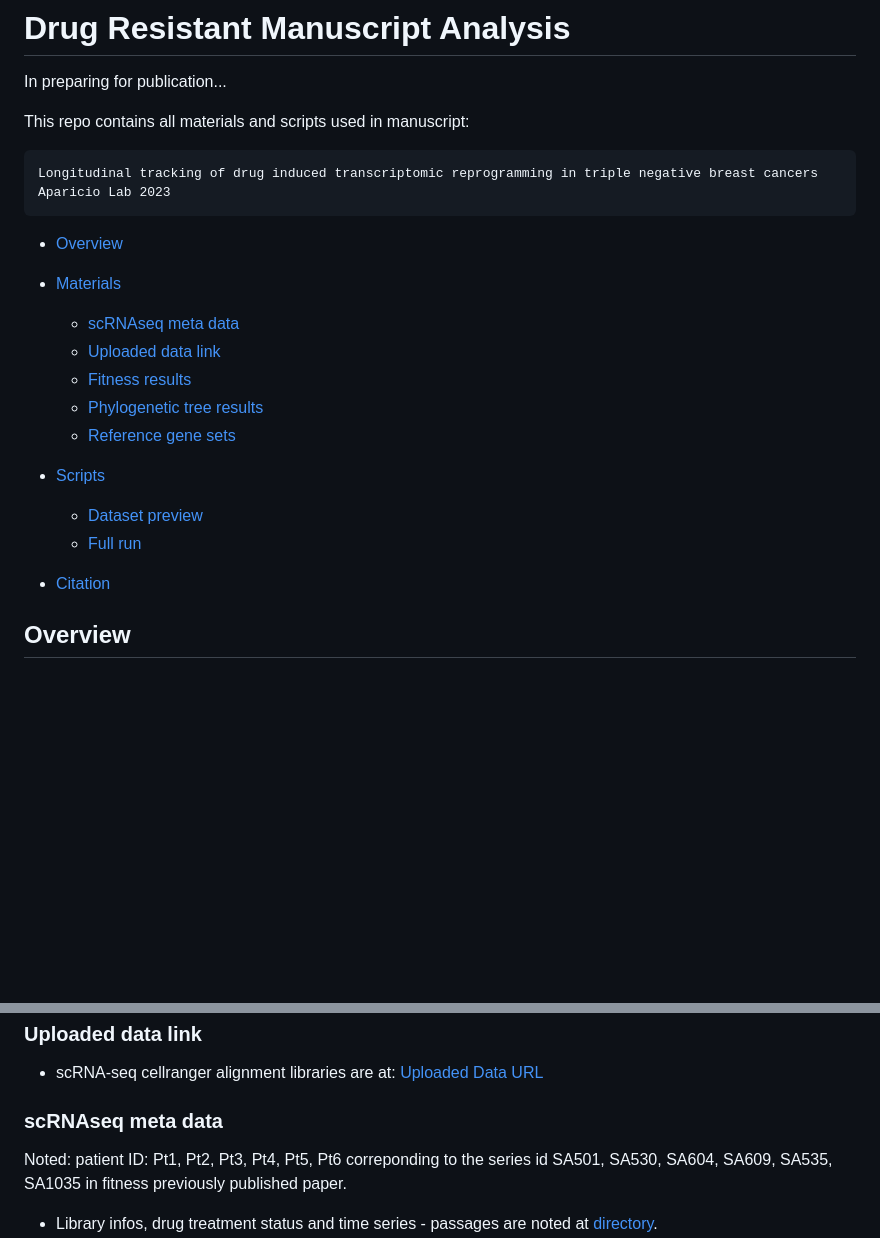
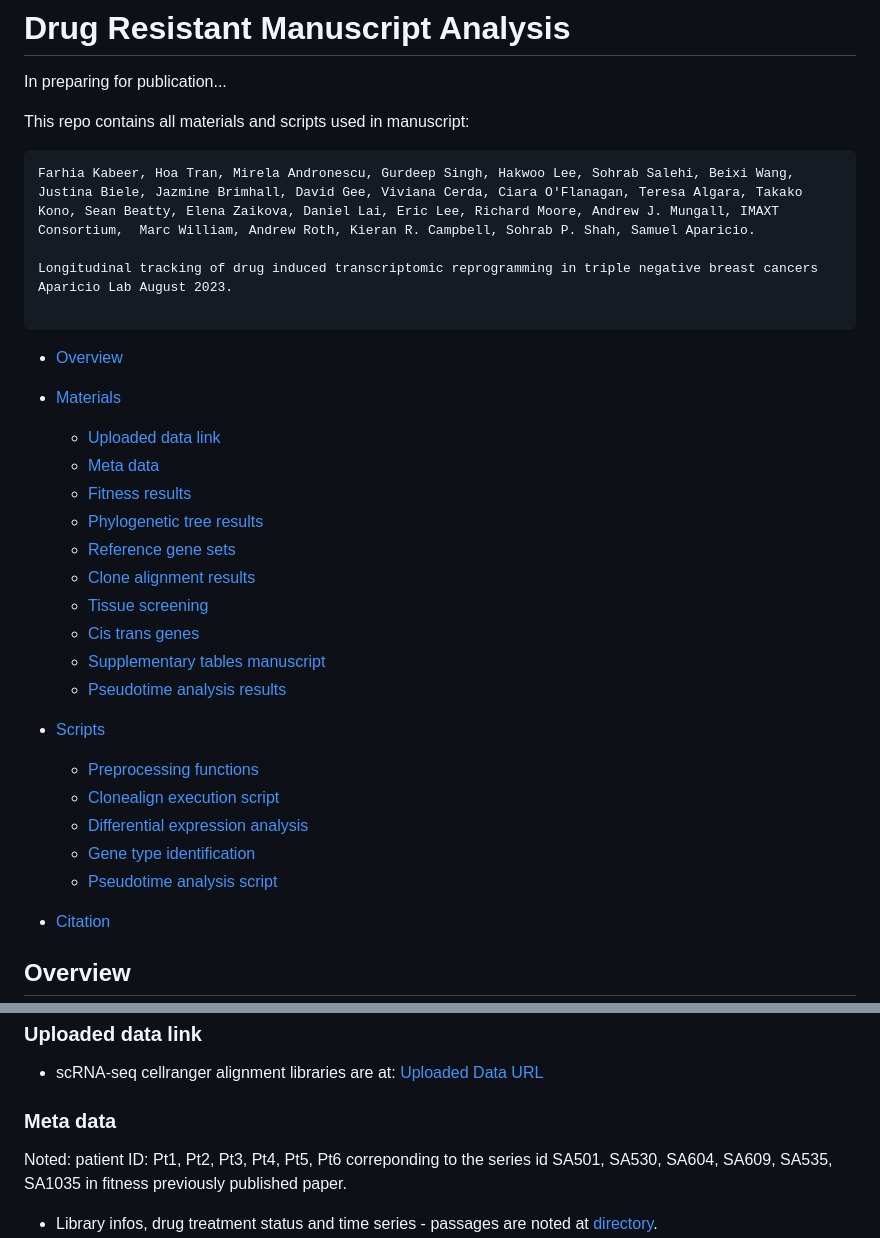
Before and after one commit to molonc/drug_resistant_material, a Markdown page: README.md, 2 parts joined by grey strips. GitHub-like rendering; blank space fills up the shorter version.

````diff
--- a/README.md
+++ b/README.md
@@ -4,12 +4,15 @@ In preparing for publication...
 
 This repo contains all materials and scripts used in manuscript:
 ```
+Farhia Kabeer, Hoa Tran, Mirela Andronescu, Gurdeep Singh, Hakwoo Lee, Sohrab Salehi, Beixi Wang, Justina Biele, Jazmine Brimhall, David Gee, Viviana Cerda, Ciara O'Flanagan, Teresa Algara, Takako Kono, Sean Beatty, Elena Zaikova, Daniel Lai, Eric Lee, Richard Moore, Andrew J. Mungall, IMAXT Consortium,  Marc William, Andrew Roth, Kieran R. Campbell, Sohrab P. Shah, Samuel Aparicio.
+
 Longitudinal tracking of drug induced transcriptomic reprogramming in triple negative breast cancers
-Aparicio Lab 2023
+Aparicio Lab August 2023.
+
 ```
 
 - [Overview](#overview)
 - [Materials](#materials)
-  - [scRNAseq meta data](#scRNAseq-meta-data)
   - [Uploaded data link](#uploaded-data-link)
+  - [Meta data](#meta-data)
   - [Fitness results](#fitness-coefficient-results)
@@ -17,8 +20,16 @@ Aparicio Lab 2023
   - [Reference gene sets](#reference-gene-sets)
+  - [Clone alignment results](#clone-alignment-results)
+  - [Tissue screening](#tissue-screening)
+  - [Cis trans genes](#cis-trans-genes)
+  - [Supplementary tables manuscript](#supplementary-tables-manuscript)
+  - [Pseudotime analysis results](#pseudotime-analysis-results)
 
 - [Scripts](#scripts)
-  - [Dataset preview](#dataset-preview)
-  - [Full run](#full-run)
+  - [Preprocessing functions](#preprocessing-functions)
+  - [Clonealign execution script](#clonealign-execution-script)
+  - [Differential expression analysis](#differential-expression-analysis)
+  - [Gene type identification](#gene-type-identification)
+  - [Pseudotime analysis script](#pseudotime-analysis-script)
 - [Citation](#citation)
 
 
@@ -36,7 +47,7 @@ Here are all materials that are used in this manuscript.
 - scRNA-seq cellranger alignment libraries are at: [Uploaded Data URL](https://ega-archive.org/studies/EGAS00001007242)
 
 
-### scRNAseq meta data
+### Meta data
 Noted: patient ID: Pt1, Pt2, Pt3, Pt4, Pt5, Pt6 correponding to the series id SA501, SA530, SA604, SA609, SA535, SA1035 in fitness previously published paper.
 - Library infos, drug treatment status and time series - passages are noted at [directory](https://github.com/molonc/drug_resistant_material/tree/main/materials/metadata_drug_resistance/).
 - Add SA501, SA530, SA604 here TODO
````
Also changed, not shown: other parts of README.md (+22 -11 lines).
